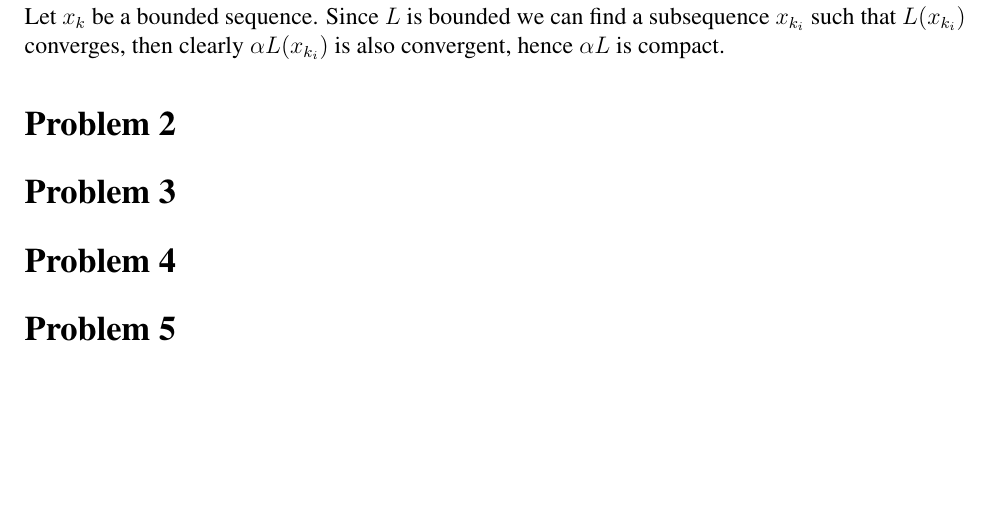
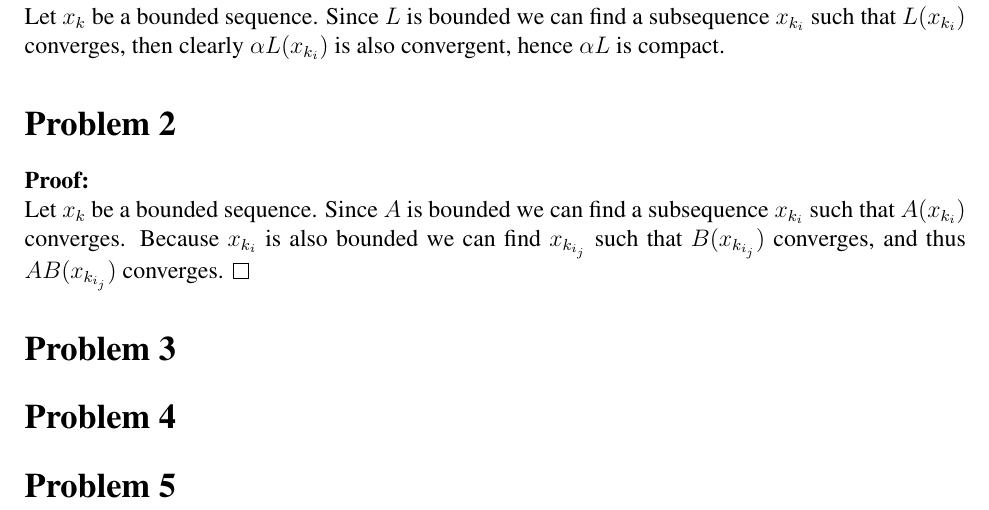
Before and after one commit to fernandohv3279/MATH618, a LaTeX problem sheet (hw5.tex): part of the page, cut so that both start at the same text, the shorter picture padded with empty space. Compiled offline with pdfLaTeX.

Commit message:
Add problem 2

```diff
--- a/hw5.tex
+++ b/hw5.tex
@@ -67,6 +67,11 @@ Let $x_k$ be a bounded sequence. Since $L$ is bounded we can find a subsequence
 $x_{k_i}$ such that $L(x_{k_i})$ converges, then clearly $\alpha
 L(x_{k_i})$ is also convergent, hence $\alpha L$ is compact.
 \section*{Problem 2}
+\textbf{Proof:}\\
+Let $x_k$ be a bounded sequence. Since $A$ is bounded we can find a
+subsequence $x_{k_i}$ such that $A(x_{k_i})$ converges. Because $x_{k_i}$ is
+also bounded we can find $x_{k_{i_j}}$ such that $B(x_{k_{i_j}})$ converges,
+and thus $AB(x_{k_{i_j}})$ converges. $\qedsymbol$
 \section*{Problem 3}
 \section*{Problem 4}
 \section*{Problem 5}
```
